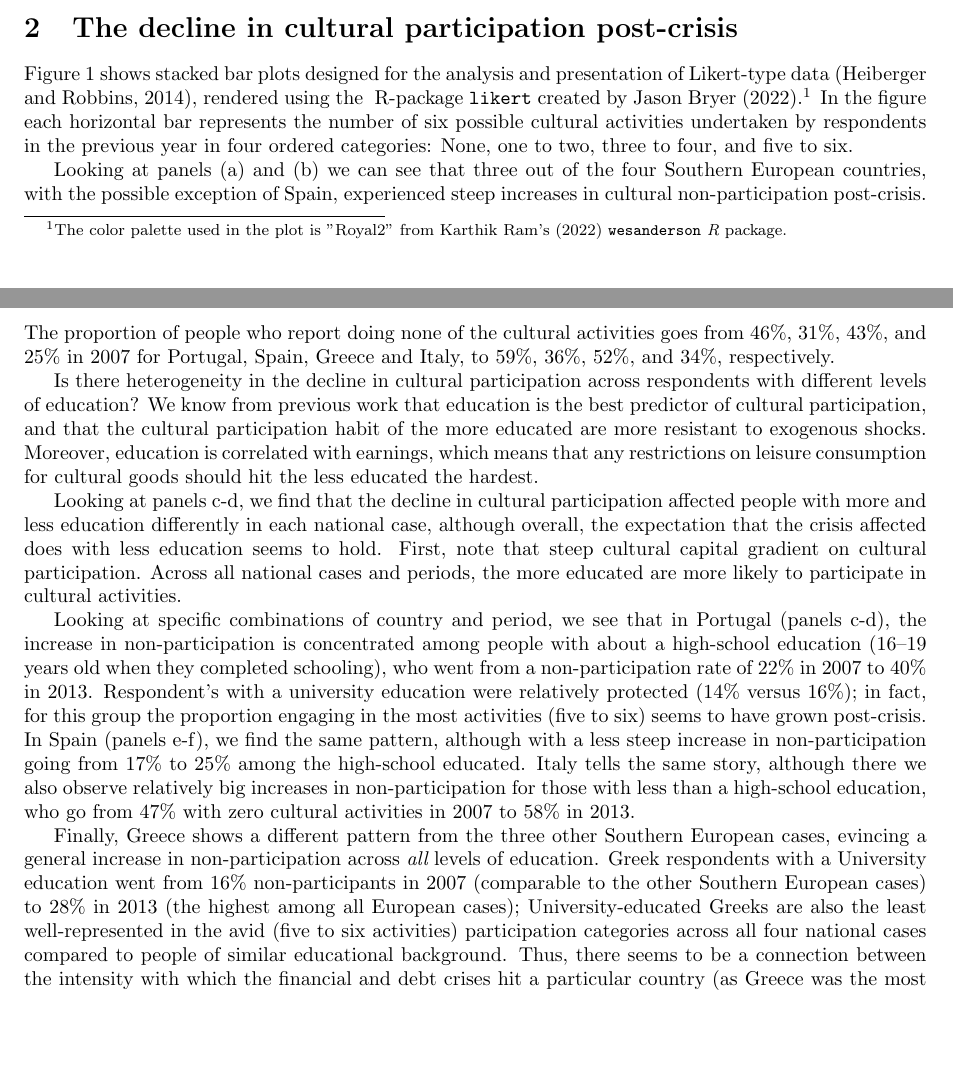
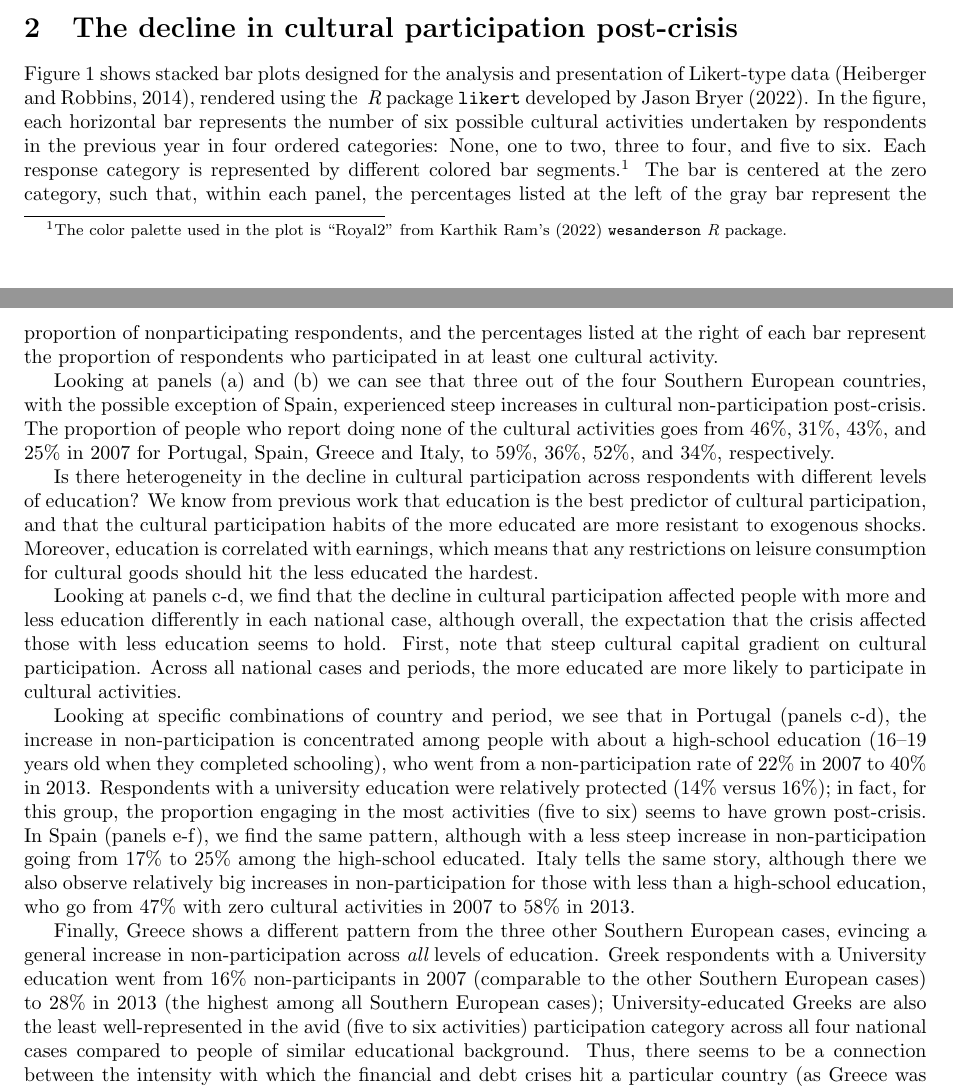
Before and after one commit to olizardo/Visualizing-the-Decline-in-Cultural-Participation-in-Europe-Post-Crisis, a LaTeX paper (main.tex): two parts of pages 1 and 2 of 3, joined at a grey line, cut so that both start at the same text, the shorter picture padded with empty space. Compiled offline with pdfLaTeX.

Commit message:
Updates from Overleaf

```diff
--- a/main.tex
+++ b/main.tex
@@ -24,17 +24,17 @@ A twin set of Eurobarometer surveys containing a cultural participation module m
 In what follows I thus visualize the impact of the financial crisis on cultural participation using data on the immediate ``before'' (Eurobarometer 67.1, fielded in 2007) and immediate ``after'' (Eurobarometer 79.2, fielded in 2013) containing matching cultural participation items across six activities: (1) Going to the movies, (2) Attending a dance performance, (3) Attending a museum or a gallery, (4) Attending a musical concert, (5) Visiting a historical monument, and (6) attending a dramatic or theater performance. I focus my analysis on the four Southern European economies most deeply affected by the crisis: Portugal, Spain, Italy, and Greece.
 
 \section{The decline in cultural participation post-crisis}
-Figure~\ref{fig: main} shows stacked bar plots designed for the analysis and presentation of Likert-type data \citep{heiberger2014design}, rendered using the {\em} R-package \texttt{likert} created by Jason Bryer \citeyearpar{bryer-likert}.\footnote{The color palette used in the plot is "Royal2" from Karthik Ram's \citeyearpar{Ram_wespalette} \texttt{wesanderson} {\em R} package.} In the figure each horizontal bar represents the number of six possible cultural activities undertaken by respondents in the previous year in four ordered categories: None, one to two, three to four, and five to six.
+Figure~\ref{fig: main} shows stacked bar plots designed for the analysis and presentation of Likert-type data \citep{heiberger2014design}, rendered using the {\em} {\em R} package \texttt{likert} developed by Jason Bryer \citeyearpar{bryer-likert}. In the figure, each horizontal bar represents the number of six possible cultural activities undertaken by respondents in the previous year in four ordered categories: None, one to two, three to four, and five to six. Each response category is represented by different colored bar segments.\footnote{The color palette used in the plot is ``Royal2" from Karthik Ram's \citeyearpar{Ram_wespalette} \texttt{wesanderson} {\em R} package.} The bar is centered at the zero category, such that, within each panel, the percentages listed at the left of the gray bar represent the proportion of nonparticipating respondents, and the percentages listed at the right of each bar represent the proportion of respondents who participated in at least one cultural activity.
 
 Looking at panels (a) and (b) we can see that three out of the four Southern European countries, with the possible exception of Spain, experienced steep increases in cultural non-participation post-crisis. The proportion of people who report doing none of the cultural activities goes from 46\%, 31\%, 43\%, and 25\% in 2007 for Portugal, Spain, Greece and Italy, to 59\%, 36\%, 52\%, and 34\%, respectively.
 
-Is there heterogeneity in the decline in cultural participation across respondents with different levels of education? We know from previous work that education is the best predictor of cultural participation, and that the cultural participation habit of the more educated are more resistant to exogenous shocks. Moreover, education is correlated with earnings, which means that any restrictions on leisure consumption for cultural goods should hit the less educated the hardest.
+Is there heterogeneity in the decline in cultural participation across respondents with different levels of education? We know from previous work that education is the best predictor of cultural participation, and that the cultural participation habits of the more educated are more resistant to exogenous shocks. Moreover, education is correlated with earnings, which means that any restrictions on leisure consumption for cultural goods should hit the less educated the hardest.
 
-Looking at panels c-d, we find that the decline in cultural participation affected people with more and less education differently in each national case, although overall, the expectation that the crisis affected does with less education seems to hold. First, note that steep cultural capital gradient on cultural participation. Across all national cases and periods, the more educated are more likely to participate in cultural activities.
+Looking at panels c-d, we find that the decline in cultural participation affected people with more and less education differently in each national case, although overall, the expectation that the crisis affected those with less education seems to hold. First, note that steep cultural capital gradient on cultural participation. Across all national cases and periods, the more educated are more likely to participate in cultural activities.
 
-Looking at specific combinations of country and period, we see that in Portugal (panels c-d), the increase in non-participation is concentrated among people with about a high-school education (16–19 years old when they completed schooling), who went from a non-participation rate of 22\% in 2007 to 40\% in 2013. Respondent's with a university education were relatively protected (14\% versus 16\%); in fact, for this group the proportion engaging in the most activities (five to six) seems to have grown post-crisis. In Spain (panels e-f), we find the same pattern, although with a less steep increase in non-participation going from 17\% to 25\% among the high-school educated. Italy tells the same story, although there we also observe relatively big increases in non-participation for those with less than a high-school education, who go from 47\% with zero cultural activities in 2007 to 58\% in 2013.
+Looking at specific combinations of country and period, we see that in Portugal (panels c-d), the increase in non-participation is concentrated among people with about a high-school education (16–19 years old when they completed schooling), who went from a non-participation rate of 22\% in 2007 to 40\% in 2013. Respondents with a university education were relatively protected (14\% versus 16\%); in fact, for this group, the proportion engaging in the most activities (five to six) seems to have grown post-crisis. In Spain (panels e-f), we find the same pattern, although with a less steep increase in non-participation going from 17\% to 25\% among the high-school educated. Italy tells the same story, although there we also observe relatively big increases in non-participation for those with less than a high-school education, who go from 47\% with zero cultural activities in 2007 to 58\% in 2013.
 
-Finally, Greece shows a different pattern from the three other Southern European cases, evincing a general increase in non-participation across {\em all} levels of education. Greek respondents with a University education went from 16\% non-participants in 2007 (comparable to the other Southern European cases) to 28\% in 2013 (the highest among all European cases); University-educated Greeks are also the least well-represented in the avid (five to six activities) participation categories across all four national cases compared to people of similar educational background. Thus, there seems to be a connection between the intensity with which the financial and debt crises hit a particular country (as Greece was the most deeply affected of the Southern European economies) and the extent to which the effects of the crisis were restricted to those with less cultural and economic resources, or impacted the entirety of the population.
+Finally, Greece shows a different pattern from the three other Southern European cases, evincing a general increase in non-participation across {\em all} levels of education. Greek respondents with a University education went from 16\% non-participants in 2007 (comparable to the other Southern European cases) to 28\% in 2013 (the highest among all Southern European cases); University-educated Greeks are also the least well-represented in the avid (five to six activities) participation category across all four national cases compared to people of similar educational background. Thus, there seems to be a connection between the intensity with which the financial and debt crises hit a particular country (as Greece was the most deeply affected of the Southern European economies) and the extent to which the effects of the crisis were restricted to those with less cultural and economic resources, or impacted the entirety of the population.
 
 \begin{figure}
     \centering
```
